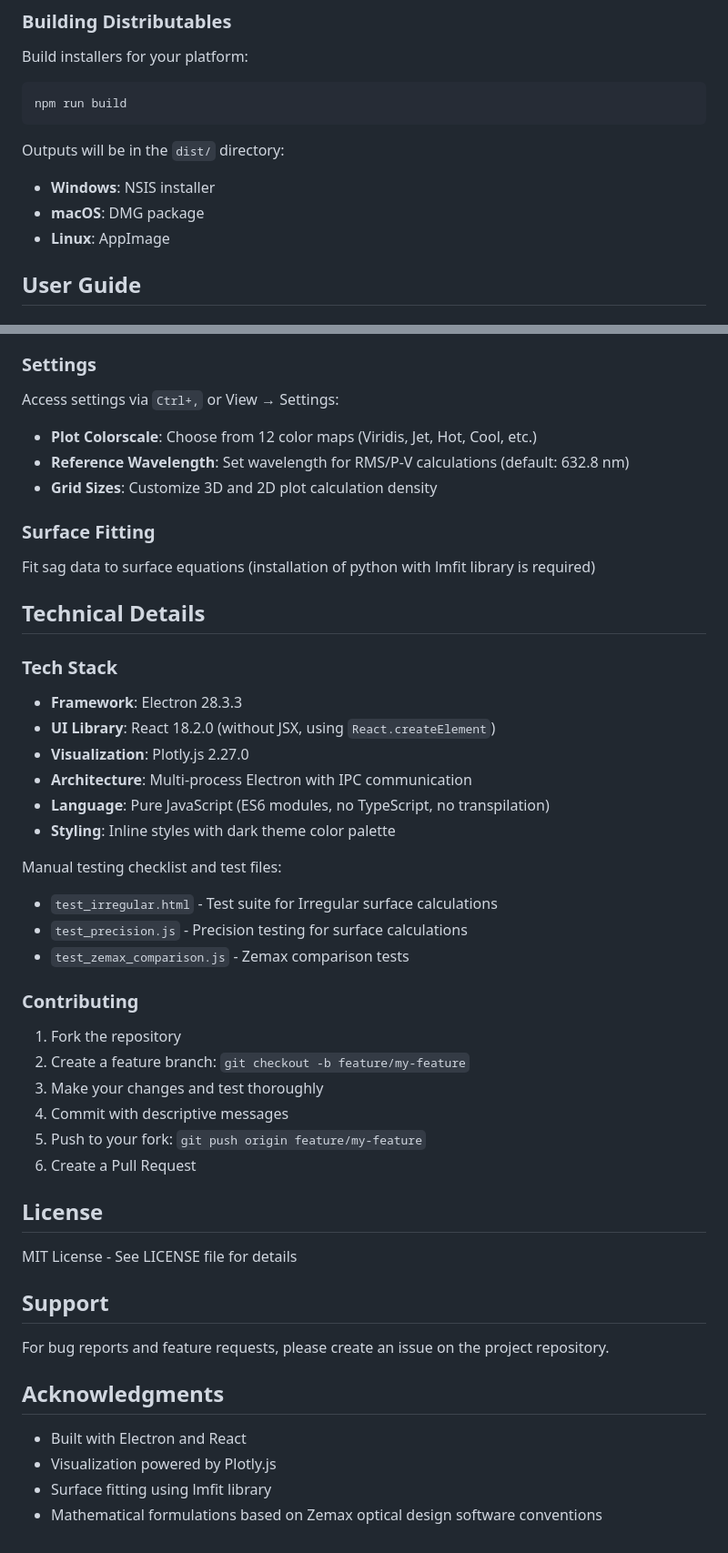
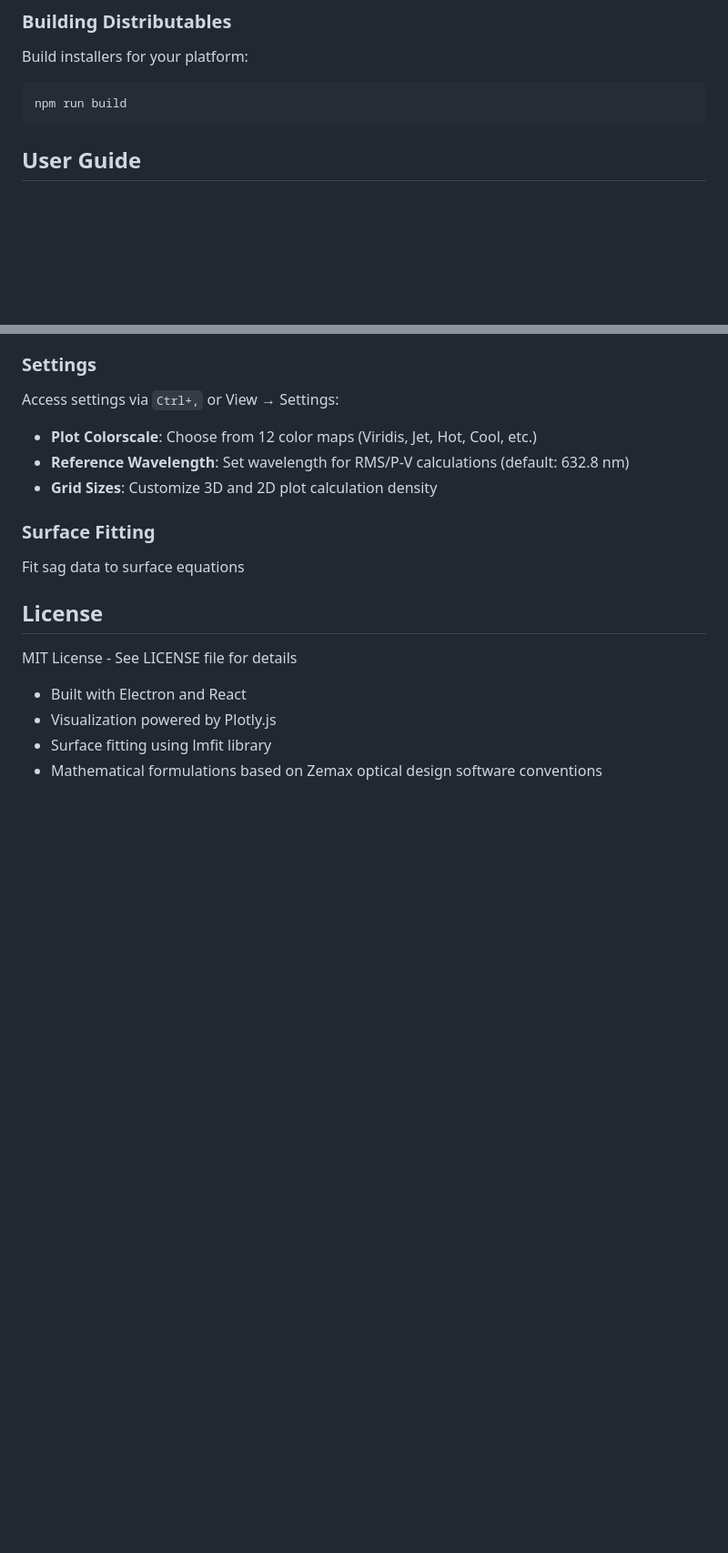
Before and after one commit to JagermeisterLover/SurfaceExpert, a Markdown page: README.md, 2 parts joined by grey strips. Shown at 91% size. GitHub-like rendering; blank space fills up the shorter version.

````diff
--- a/README.md
+++ b/README.md
@@ -94,11 +93,6 @@ Build installers for your platform:
 ```bash
 npm run build
 ```
-
-Outputs will be in the `dist/` directory:
-- **Windows**: NSIS installer
-- **macOS**: DMG package
-- **Linux**: AppImage
 
 ## User Guide
 
@@ -145,47 +139,14 @@ Access settings via `Ctrl+,` or View → Settings:
 
 ### Surface Fitting
 
-Fit sag data to surface equations (installation of python with lmfit library is required)
+Fit sag data to surface equations
 
-
-
-## Technical Details
-
-### Tech Stack
-
-- **Framework**: Electron 28.3.3
-- **UI Library**: React 18.2.0 (without JSX, using `React.createElement`)
-- **Visualization**: Plotly.js 2.27.0
-- **Architecture**: Multi-process Electron with IPC communication
-- **Language**: Pure JavaScript (ES6 modules, no TypeScript, no transpilation)
-- **Styling**: Inline styles with dark theme color palette
-
-
-
-Manual testing checklist and test files:
-- `test_irregular.html` - Test suite for Irregular surface calculations
-- `test_precision.js` - Precision testing for surface calculations
-- `test_zemax_comparison.js` - Zemax comparison tests
-
-### Contributing
-
-1. Fork the repository
-2. Create a feature branch: `git checkout -b feature/my-feature`
-3. Make your changes and test thoroughly
-4. Commit with descriptive messages
-5. Push to your fork: `git push origin feature/my-feature`
-6. Create a Pull Request
 
 
 ## License
 
 MIT License - See LICENSE file for details
 
-## Support
-
-For bug reports and feature requests, please create an issue on the project repository.
-
-## Acknowledgments
 
 - Built with Electron and React
 - Visualization powered by Plotly.js
````
Also changed, not shown: other parts of README.md (+2 -3 lines).
